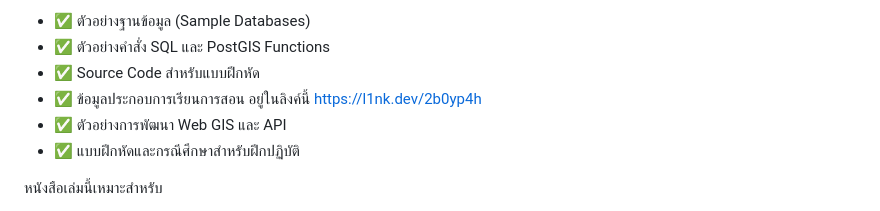
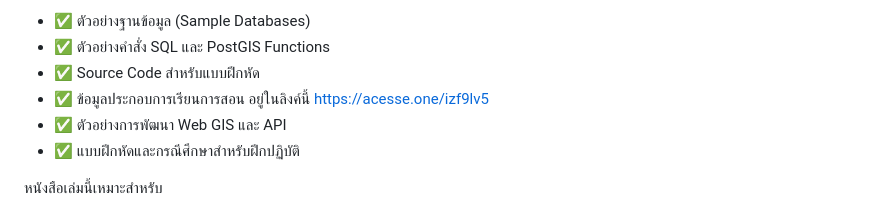
Before and after one commit to SittichaiCHOOSUMRONG/Spatial-Data-Management-with-PostGIS, a Markdown page: README.md, the part around the change. Drawn GitHub-style.

Commit message:
Update educational resource link in README

```diff
--- a/README.md
+++ b/README.md
@@ -20,7 +20,7 @@
 - ✅ ตัวอย่างฐานข้อมูล (Sample Databases)
 - ✅ ตัวอย่างคำสั่ง SQL และ PostGIS Functions
 - ✅ Source Code สำหรับแบบฝึกหัด
-- ✅ ข้อมูลประกอบการเรียนการสอน อยู่ในลิงค์นี้ https://l1nk.dev/2b0yp4h
+- ✅ ข้อมูลประกอบการเรียนการสอน อยู่ในลิงค์นี้ https://acesse.one/izf9lv5
 - ✅ ตัวอย่างการพัฒนา Web GIS และ API
 - ✅ แบบฝึกหัดและกรณีศึกษาสำหรับฝึกปฏิบัติ
 
```
